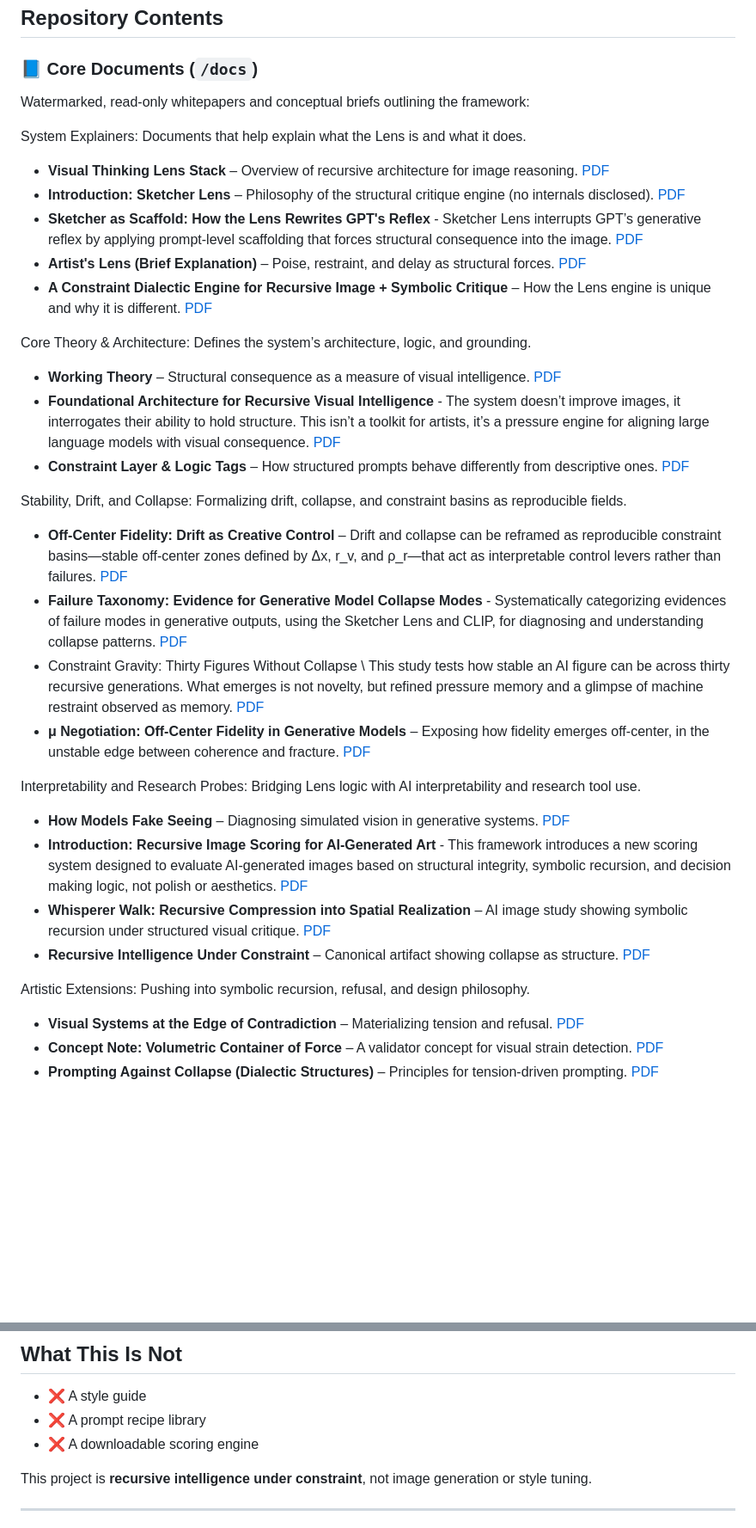
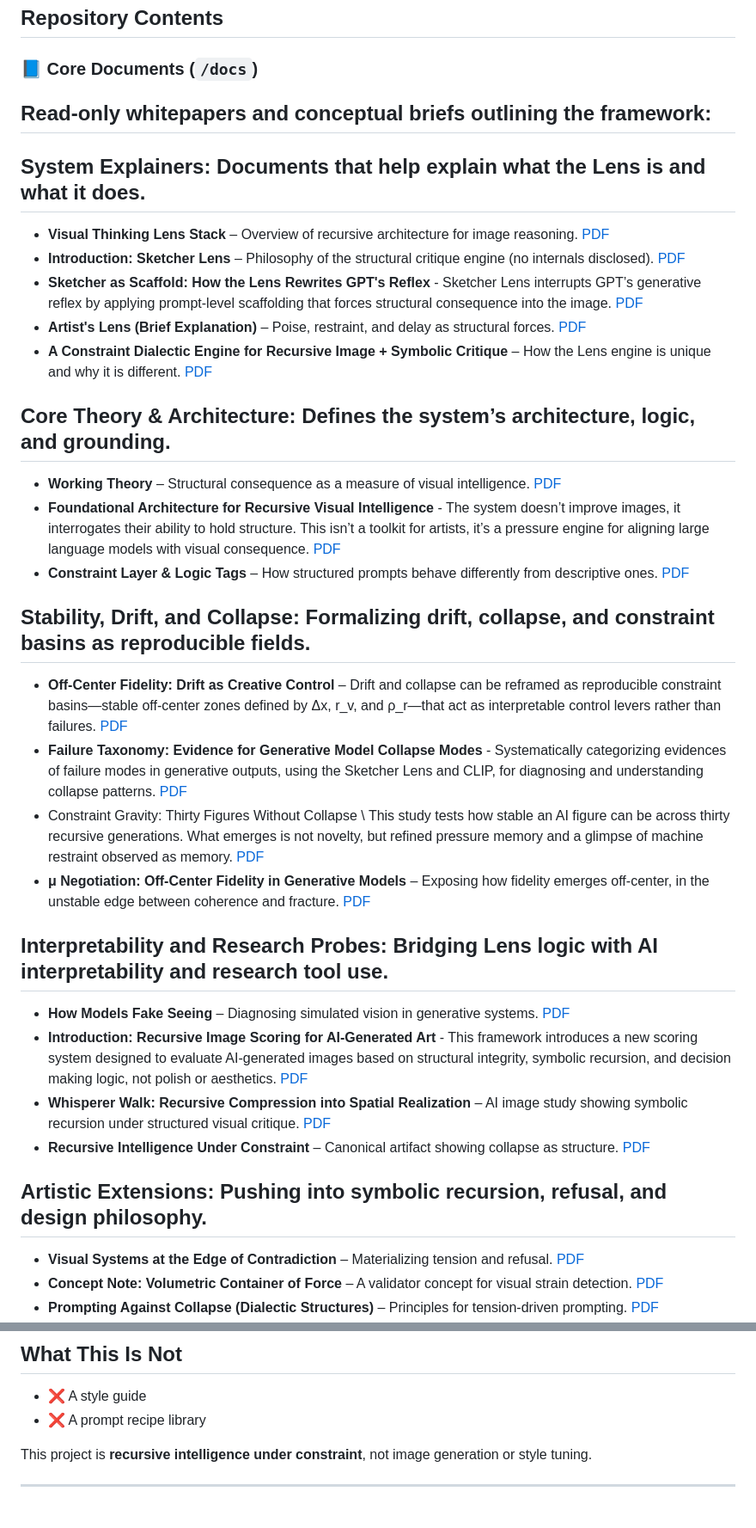
Before and after one commit to rusparrish/Visual-Thinking-Lens, a Markdown page: README.md, 2 parts joined by grey strips. Shown: that part at 86% size. Rendered like a GitHub page; blank space fills up the shorter version.

```diff
--- a/README.md
+++ b/README.md
@@ -54,33 +54,33 @@ This tool while only only a MVP, the same folder has a release v2 with color tel
 
 ### 📘 Core Documents (`/docs`)
 
-Watermarked, read-only whitepapers and conceptual briefs outlining the framework:
+## Read-only whitepapers and conceptual briefs outlining the framework:
 
-System Explainers: Documents that help explain what the Lens is and what it does.
+## System Explainers: Documents that help explain what the Lens is and what it does.
 - **Visual Thinking Lens Stack** – Overview of recursive architecture for image reasoning. [PDF](docs/visual-thinking-lens-stack.pdf)
 - **Introduction: Sketcher Lens** – Philosophy of the structural critique engine (no internals disclosed). [PDF](docs/introduction-sketcher-lens.pdf)
 - **Sketcher as Scaffold: How the Lens Rewrites GPT's Reflex** - Sketcher Lens interrupts GPT’s generative reflex by applying prompt-level scaffolding that forces structural consequence into the image. [PDF](docs/Sketcher_Scaffold_The_Lens_Rewrites_GPT_Reflex.pdf)
 - **Artist's Lens (Brief Explanation)** – Poise, restraint, and delay as structural forces. [PDF](docs/artist-lens-brief-explanation.pdf)
 - **A Constraint Dialectic Engine for Recursive Image + Symbolic Critique** – How the Lens engine is unique and why it is different. [PDF](docs/Dialectic_Engine_Recursive_Symbolic_Critiques.pdf)
 
-Core Theory & Architecture: Defines the system’s architecture, logic, and grounding.
+## Core Theory & Architecture: Defines the system’s architecture, logic, and grounding.
 - **Working Theory** – Structural consequence as a measure of visual intelligence. [PDF](docs/visual-thinking-lens-working-theory.pdf)
 - **Foundational Architecture for Recursive Visual Intelligence** - The system doesn’t improve images, it interrogates their ability to hold structure. This isn’t a toolkit for artists, it’s a pressure engine for aligning large language models with visual consequence. [PDF](docs/Foundational_Architecture_Recursive_Visual_Intelligence.1.pdf)
 - **Constraint Layer & Logic Tags** – How structured prompts behave differently from descriptive ones. [PDF](docs/constraint-layer-and-logic-tags.pdf)
 
-Stability, Drift, and Collapse: Formalizing drift, collapse, and constraint basins as reproducible fields.
+## Stability, Drift, and Collapse: Formalizing drift, collapse, and constraint basins as reproducible fields.
 - **Off-Center Fidelity: Drift as Creative Control** – Drift and collapse can be reframed as reproducible constraint basins—stable off-center zones defined by Δx, r_v, and ρ_r—that act as interpretable control levers rather than failures. [PDF](docs/Off-Center_Fidelity_Constraint.pdf)
 - **Failure Taxonomy: Evidence for Generative Model Collapse Modes** - Systematically categorizing evidences of failure modes in generative outputs, using the Sketcher Lens and CLIP, for diagnosing and understanding collapse patterns. [PDF](docs/Failure-Taxonomy-Generative-Collapse-Modes.pdf)
 - Constraint Gravity: Thirty Figures Without Collapse \ This study tests how stable an AI figure can be across thirty recursive generations. What emerges is not novelty, but refined pressure memory and a glimpse of machine restraint observed as memory. [PDF](docs/Constraint_Gravity_Thirty_Figures_Without_Collapse.pdf)
 - **μ Negotiation: Off-Center Fidelity in Generative Models** – Exposing how fidelity emerges off-center, in the unstable edge between coherence and fracture. [PDF](docs/μ-Negotiation_Off-Center-Fidelity-Generative-Models-c.pdf)
 
-Interpretability and Research Probes: Bridging Lens logic with AI interpretability and research tool use.
+## Interpretability and Research Probes: Bridging Lens logic with AI interpretability and research tool use.
 - **How Models Fake Seeing** – Diagnosing simulated vision in generative systems. [PDF](docs/how-models-fake-seeing.pdf)
 - **Introduction: Recursive Image Scoring for AI-Generated Art** - This framework introduces a new scoring system designed to evaluate AI-generated images based on structural integrity, symbolic recursion, and decision making logic, not polish or aesthetics. [PDF](docs/Recursive_Image_Scoring_AI-Generated_Art_Framework-c.pdf)
 - **Whisperer Walk: Recursive Compression into Spatial Realization** – AI image study showing symbolic recursion under structured visual critique. [PDF](docs/Recursive-Compression-Spatial-Realization.pdf)
 - **Recursive Intelligence Under Constraint** – Canonical artifact showing collapse as structure. [PDF](docs/recursive-intelligence-under-constraint.pdf)
 
-Artistic Extensions: Pushing into symbolic recursion, refusal, and design philosophy.
+## Artistic Extensions: Pushing into symbolic recursion, refusal, and design philosophy.
 - **Visual Systems at the Edge of Contradiction** – Materializing tension and refusal. [PDF](docs/visual-systems-at-the-edge-of-contradiction.pdf)
 - **Concept Note: Volumetric Container of Force** – A validator concept for visual strain detection. [PDF](docs/concept-note-volumetric-container-of-force.pdf)
 - **Prompting Against Collapse (Dialectic Structures)** – Principles for tension-driven prompting. [PDF](docs/prompting-against-collapse-dialectic-structures.pdf)
@@ -124,7 +124,6 @@ They may let you change the prompt, but they don’t tell you why it failed stru
 
 - ❌ A style guide
 - ❌ A prompt recipe library
-- ❌ A downloadable scoring engine
 
 This project is **recursive intelligence under constraint**, not image generation or style tuning.
 
```
Also changed, not shown: other parts of README.md (+1 -1 lines).
